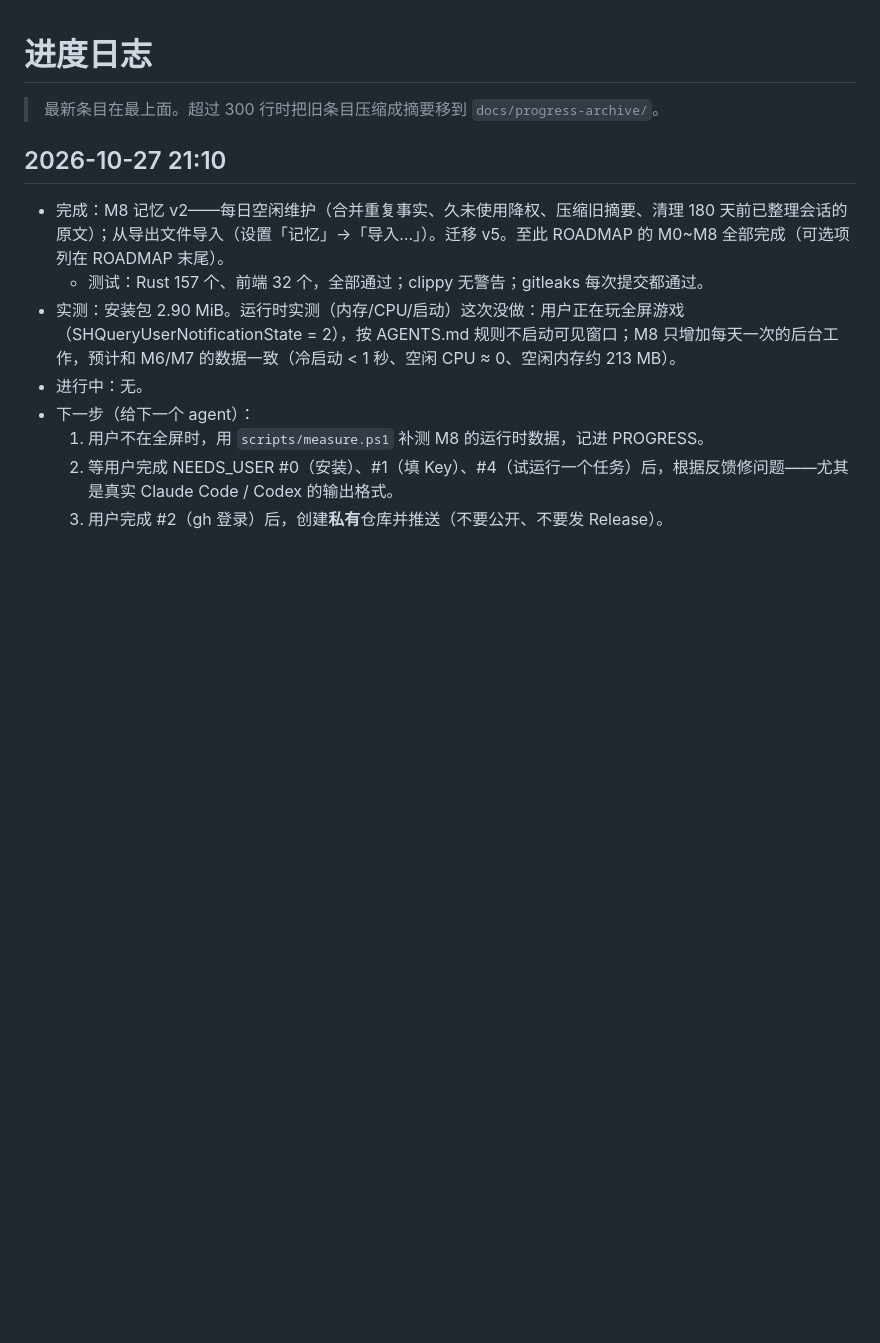
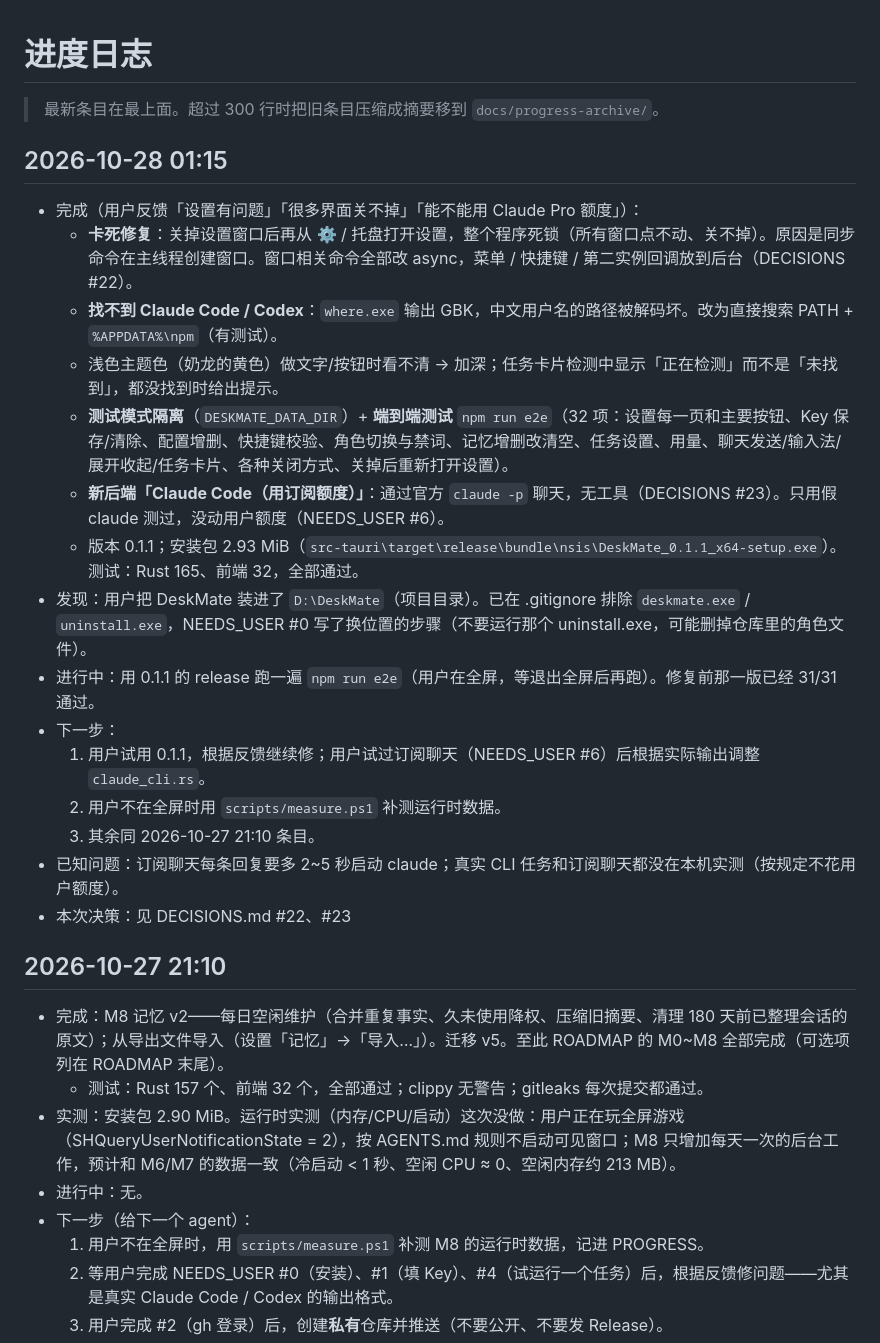
Before and after one commit to koara666/DeskMate, a Markdown page: docs/PROGRESS.md, the part around the change. Rendered like a GitHub page; blank space fills up the shorter version.

Commit message:
docs: 进度——卡死修复、端到端测试、订阅聊天后端

```diff
--- a/docs/PROGRESS.md
+++ b/docs/PROGRESS.md
@@ -1,6 +1,23 @@
 # 进度日志
 
 > 最新条目在最上面。超过 300 行时把旧条目压缩成摘要移到 `docs/progress-archive/`。
+
+## 2026-10-28 01:15
+- 完成（用户反馈「设置有问题」「很多界面关不掉」「能不能用 Claude Pro 额度」）：
+  - **卡死修复**：关掉设置窗口后再从 ⚙ / 托盘打开设置，整个程序死锁（所有窗口点不动、关不掉）。原因是同步命令在主线程创建窗口。窗口相关命令全部改 async，菜单 / 快捷键 / 第二实例回调放到后台（DECISIONS #22）。
+  - **找不到 Claude Code / Codex**：`where.exe` 输出 GBK，中文用户名的路径被解码坏。改为直接搜索 PATH + `%APPDATA%\npm`（有测试）。
+  - 浅色主题色（奶龙的黄色）做文字/按钮时看不清 → 加深；任务卡片检测中显示「正在检测」而不是「未找到」，都没找到时给出提示。
+  - **测试模式隔离**（`DESKMATE_DATA_DIR`）+ **端到端测试** `npm run e2e`（32 项：设置每一页和主要按钮、Key 保存/清除、配置增删、快捷键校验、角色切换与禁词、记忆增删改清空、任务设置、用量、聊天发送/输入法/展开收起/任务卡片、各种关闭方式、关掉后重新打开设置）。
+  - **新后端「Claude Code（用订阅额度）」**：通过官方 `claude -p` 聊天，无工具（DECISIONS #23）。只用假 claude 测过，没动用户额度（NEEDS_USER #6）。
+  - 版本 0.1.1；安装包 2.93 MiB（`src-tauri\target\release\bundle\nsis\DeskMate_0.1.1_x64-setup.exe`）。测试：Rust 165、前端 32，全部通过。
+- 发现：用户把 DeskMate 装进了 `D:\DeskMate`（项目目录）。已在 .gitignore 排除 `deskmate.exe` / `uninstall.exe`，NEEDS_USER #0 写了换位置的步骤（不要运行那个 uninstall.exe，可能删掉仓库里的角色文件）。
+- 进行中：用 0.1.1 的 release 跑一遍 `npm run e2e`（用户在全屏，等退出全屏后再跑）。修复前那一版已经 31/31 通过。
+- 下一步：
+  1. 用户试用 0.1.1，根据反馈继续修；用户试过订阅聊天（NEEDS_USER #6）后根据实际输出调整 `claude_cli.rs`。
+  2. 用户不在全屏时用 `scripts/measure.ps1` 补测运行时数据。
+  3. 其余同 2026-10-27 21:10 条目。
+- 已知问题：订阅聊天每条回复要多 2~5 秒启动 claude；真实 CLI 任务和订阅聊天都没在本机实测（按规定不花用户额度）。
+- 本次决策：见 DECISIONS.md #22、#23
 
 ## 2026-10-27 21:10
 - 完成：M8 记忆 v2——每日空闲维护（合并重复事实、久未使用降权、压缩旧摘要、清理 180 天前已整理会话的原文）；从导出文件导入（设置「记忆」→「导入…」）。迁移 v5。至此 ROADMAP 的 M0~M8 全部完成（可选项列在 ROADMAP 末尾）。
```
